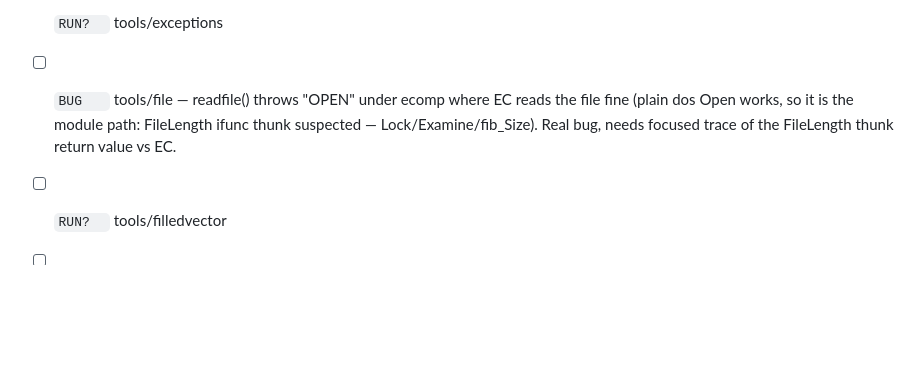
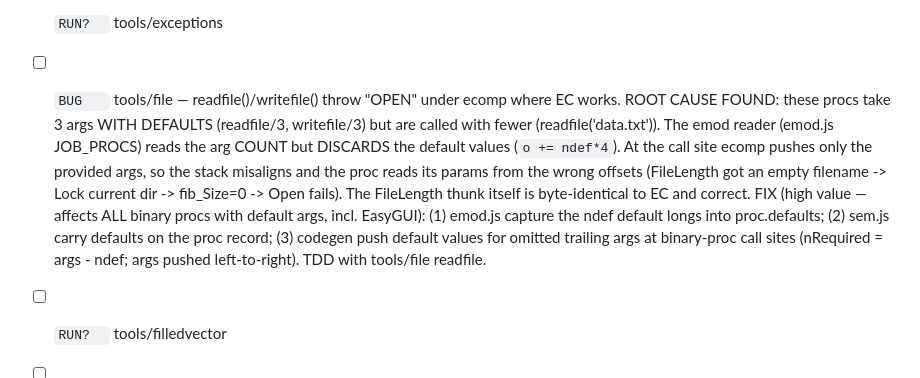
Before and after one commit to gin0115/Amiga-E-Compiler-WebBased, a Markdown page: docs/module-coverage.md, the part around the change. Rendered like a GitHub page; blank space fills up the shorter version.

Commit message:
docs: root-cause tools/file bug — binary-proc default args not emitted
readfile/writefile take 3 args with defaults but are called with fewer. The
emod reader discards default values (o += ndef*4); the call site pushes only
provided args, misaligning the stack so the proc reads params from wrong
offsets. The FileLength thunk is byte-identical to EC and correct. Fix spans
emod.js (capture defaults) + sem.js (carry them) + codegen (emit defaults for
omitted trailing args). High value: affects all binary procs with default args.

```diff
--- a/docs/module-coverage.md
+++ b/docs/module-coverage.md
@@ -163,7 +163,7 @@ Updated continuously by the /loop sweep. 149 code modules.
 - [ ] `RUN?  ` tools/copylist
 - [x] `RUN-OK` tools/ctype (is*/toupper/tolower identical to EC)
 - [ ] `RUN?  ` tools/exceptions
-- [ ] `BUG   ` tools/file — readfile() throws "OPEN" under ecomp where EC reads the file fine (plain dos Open works, so it is the module path: FileLength ifunc thunk suspected — Lock/Examine/fib_Size). Real bug, needs focused trace of the FileLength thunk return value vs EC.
+- [ ] `BUG   ` tools/file — readfile()/writefile() throw "OPEN" under ecomp where EC works. ROOT CAUSE FOUND: these procs take 3 args WITH DEFAULTS (readfile/3, writefile/3) but are called with fewer (readfile(\'data.txt\')). The emod reader (emod.js JOB_PROCS) reads the arg COUNT but DISCARDS the default values (`o += ndef*4`). At the call site ecomp pushes only the provided args, so the stack misaligns and the proc reads its params from the wrong offsets (FileLength got an empty filename -> Lock current dir -> fib_Size=0 -> Open fails). The FileLength thunk itself is byte-identical to EC and correct. FIX (high value — affects ALL binary procs with default args, incl. EasyGUI): (1) emod.js capture the ndef default longs into proc.defaults; (2) sem.js carry defaults on the proc record; (3) codegen push default values for omitted trailing args at binary-proc call sites (nRequired = args - ndef; args pushed left-to-right). TDD with tools/file readfile.
 - [ ] `RUN?  ` tools/filledvector
 - [ ] `RUN?  ` tools/ghost
 - [ ] `RUN?  ` tools/ilbm
```
